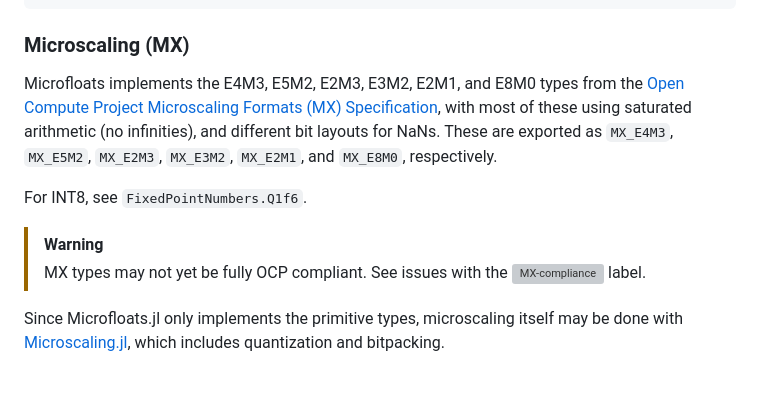
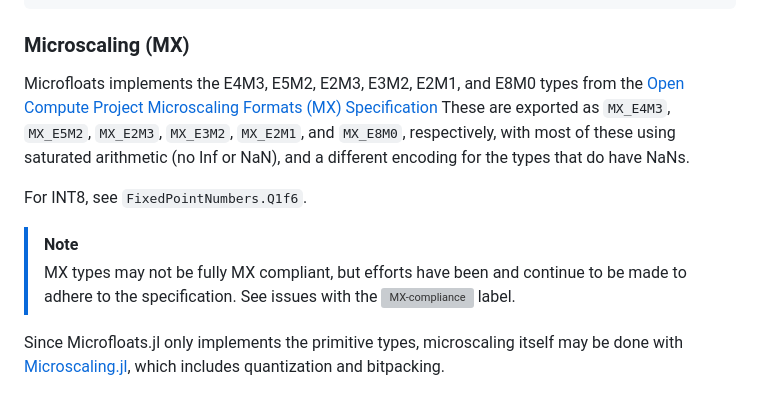
Before and after one commit to MurrellGroup/Microfloats.jl, a Markdown page: README.md, the part around the change. GitHub-like rendering; grey boxes are pictures that could not be loaded.

```diff
--- a/README.md
+++ b/README.md
@@ -30,12 +30,12 @@ const UFloat7_5 = Microfloat{0,5,2,IEEE_754_like}
 
 ### Microscaling (MX)
 
-Microfloats implements the E4M3, E5M2, E2M3, E3M2, E2M1, and E8M0 types from the [Open Compute Project Microscaling Formats (MX) Specification](https://www.opencompute.org/documents/ocp-microscaling-formats-mx-v1-0-spec-final-pdf), with most of these using saturated arithmetic (no infinities), and different bit layouts for NaNs. These are exported as `MX_E4M3`, `MX_E5M2`, `MX_E2M3`, `MX_E3M2`, `MX_E2M1`, and `MX_E8M0`, respectively.
+Microfloats implements the E4M3, E5M2, E2M3, E3M2, E2M1, and E8M0 types from the [Open Compute Project Microscaling Formats (MX) Specification](https://www.opencompute.org/documents/ocp-microscaling-formats-mx-v1-0-spec-final-pdf) These are exported as `MX_E4M3`, `MX_E5M2`, `MX_E2M3`, `MX_E3M2`, `MX_E2M1`, and `MX_E8M0`, respectively, with most of these using saturated arithmetic (no Inf or NaN), and a different encoding for the types that do have NaNs.
 
 For INT8, see `FixedPointNumbers.Q1f6`.
 
-> [!WARNING]
-> MX types may not yet be fully OCP compliant. See issues with the [![MX-compliance](https://img.shields.io/github/labels/MurrellGroup/Microfloats.jl/mx-compliance)](https://github.com/MurrellGroup/Microfloats.jl/labels/mx-compliance) label.
+> [!NOTE]
+> MX types may not be fully MX compliant, but efforts have been and continue to be made to adhere to the specification. See issues with the [![MX-compliance](https://img.shields.io/github/labels/MurrellGroup/Microfloats.jl/mx-compliance)](https://github.com/MurrellGroup/Microfloats.jl/labels/mx-compliance) label.
 
 Since Microfloats.jl only implements the primitive types, microscaling itself may be done with [Microscaling.jl](https://github.com/MurrellGroup/Microscaling.jl), which includes quantization and bitpacking.
 
```
